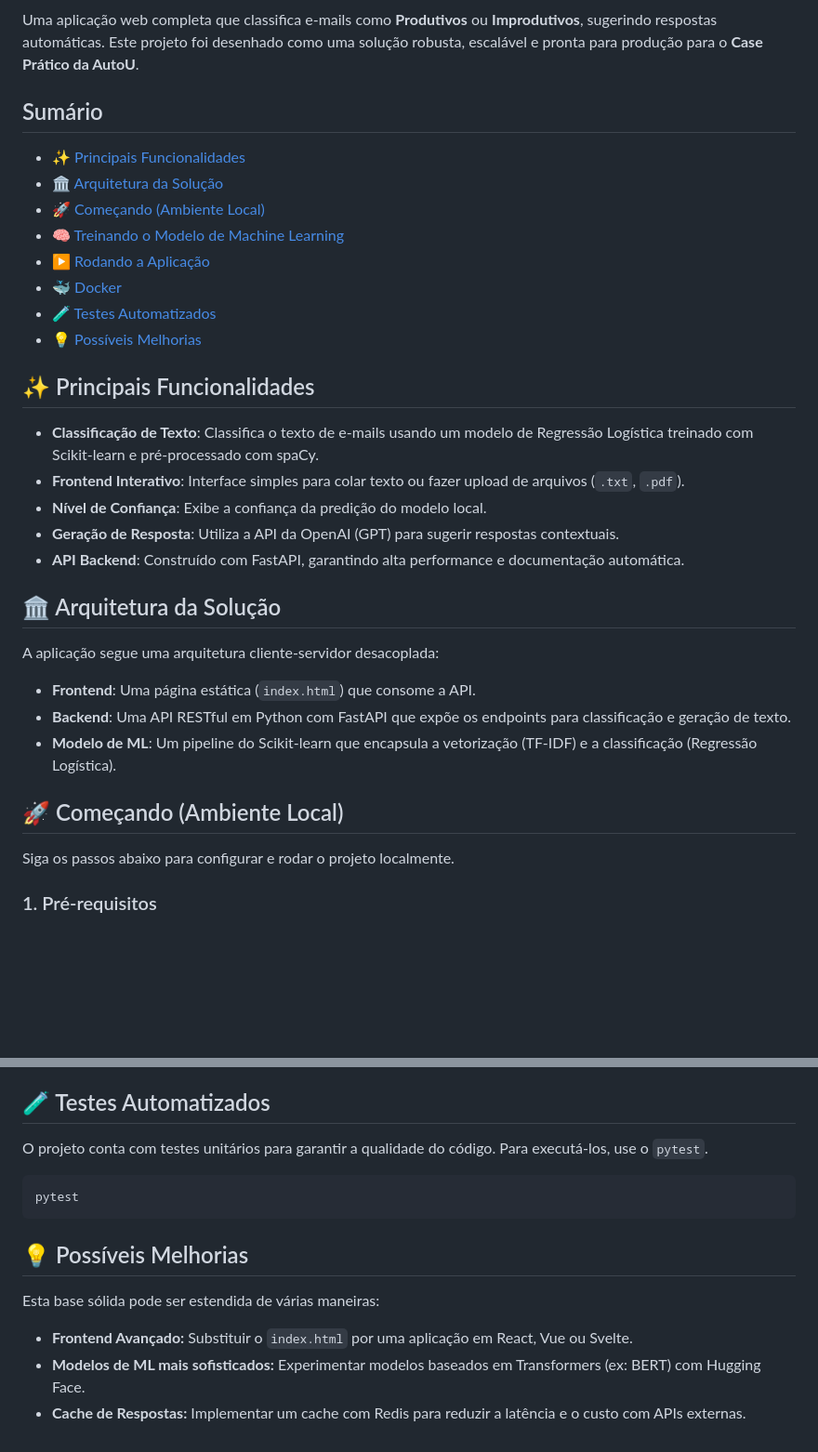
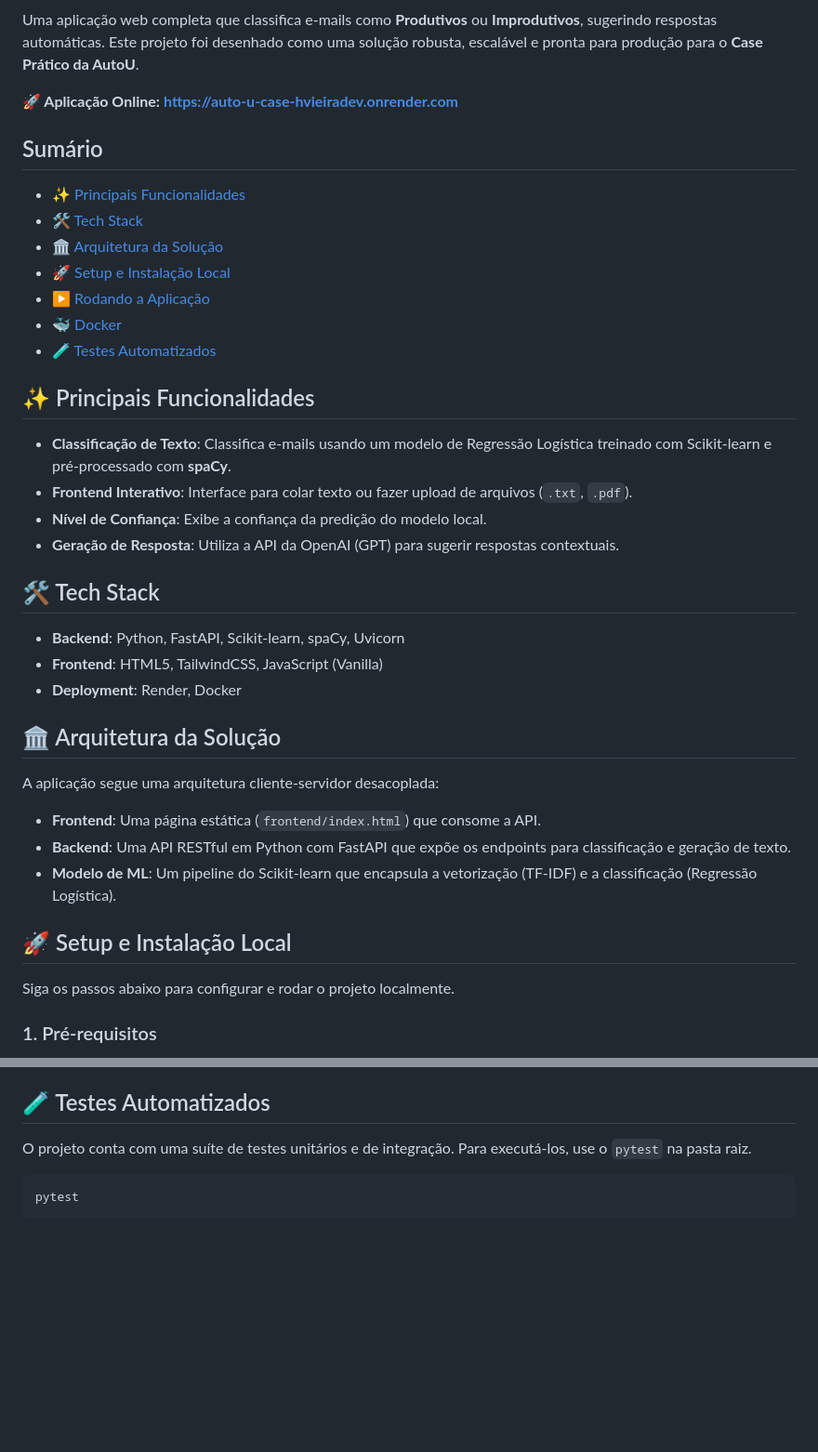
Before and after one commit to hrvieira/auto-u-case, a Markdown page: README.md, 2 parts joined by grey strips. Shown at 93% size. Rendered like a GitHub page; blank space fills up the shorter version.

````diff
--- a/README.md
+++ b/README.md
@@ -7,30 +7,35 @@
 
 Uma aplicação web completa que classifica e-mails como **Produtivos** ou **Improdutivos**, sugerindo respostas automáticas. Este projeto foi desenhado como uma solução robusta, escalável e pronta para produção para o **Case Prático da AutoU**.
 
+**🚀 Aplicação Online:** [**https://auto-u-case-hvieiradev.onrender.com**](https://auto-u-case-hvieiradev.onrender.com)
+
 ## Sumário
 - [✨ Principais Funcionalidades](#-principais-funcionalidades)
+- [🛠️ Tech Stack](#️-tech-stack)
 - [🏛️ Arquitetura da Solução](#️-arquitetura-da-solução)
-- [🚀 Começando (Ambiente Local)](#-começando-ambiente-local)
-- [🧠 Treinando o Modelo de Machine Learning](#-treinando-o-modelo-de-machine-learning)
+- [🚀 Setup e Instalação Local](#-setup-e-instalação-local)
 - [▶️ Rodando a Aplicação](#️-rodando-a-aplicação)
 - [🐳 Docker](#-docker)
 - [🧪 Testes Automatizados](#-testes-automatizados)
-- [💡 Possíveis Melhorias](#-possíveis-melhorias)
 
 ## ✨ Principais Funcionalidades
-- **Classificação de Texto**: Classifica o texto de e-mails usando um modelo de Regressão Logística treinado com Scikit-learn e pré-processado com spaCy.
-- **Frontend Interativo**: Interface simples para colar texto ou fazer upload de arquivos (`.txt`, `.pdf`).
+- **Classificação de Texto**: Classifica e-mails usando um modelo de Regressão Logística treinado com Scikit-learn e pré-processado com **spaCy**.
+- **Frontend Interativo**: Interface para colar texto ou fazer upload de arquivos (`.txt`, `.pdf`).
 - **Nível de Confiança**: Exibe a confiança da predição do modelo local.
 - **Geração de Resposta**: Utiliza a API da OpenAI (GPT) para sugerir respostas contextuais.
-- **API Backend**: Construído com FastAPI, garantindo alta performance e documentação automática.
+
+## 🛠️ Tech Stack
+- **Backend**: Python, FastAPI, Scikit-learn, spaCy, Uvicorn
+- **Frontend**: HTML5, TailwindCSS, JavaScript (Vanilla)
+- **Deployment**: Render, Docker
 
 ## 🏛️ Arquitetura da Solução
 A aplicação segue uma arquitetura cliente-servidor desacoplada:
-- **Frontend**: Uma página estática (`index.html`) que consome a API.
+- **Frontend**: Uma página estática (`frontend/index.html`) que consome a API.
 - **Backend**: Uma API RESTful em Python com FastAPI que expõe os endpoints para classificação e geração de texto.
 - **Modelo de ML**: Um pipeline do Scikit-learn que encapsula a vetorização (TF-IDF) e a classificação (Regressão Logística).
 
-## 🚀 Começando (Ambiente Local)
+## 🚀 Setup e Instalação Local
 
 Siga os passos abaixo para configurar e rodar o projeto localmente.
 
@@ -116,12 +107,6 @@ docker run -p 8000:8000 --env-file .env email-classifier-app
 
 ## 🧪 Testes Automatizados
-O projeto conta com testes unitários para garantir a qualidade do código. Para executá-los, use o `pytest`.
-
+O projeto conta com uma suíte de testes unitários e de integração. Para executá-los, use o `pytest` na pasta raiz.
 ```bash
 pytest
 ```
-## 💡 Possíveis Melhorias
-Esta base sólida pode ser estendida de várias maneiras:
-* **Frontend Avançado:** Substituir o `index.html` por uma aplicação em React, Vue ou Svelte.
-* **Modelos de ML mais sofisticados:** Experimentar modelos baseados em Transformers (ex: BERT) com Hugging Face.
-* **Cache de Respostas:** Implementar um cache com Redis para reduzir a latência e o custo com APIs externas.
````
Also changed, not shown: other parts of README.md (+16 -30 lines).
